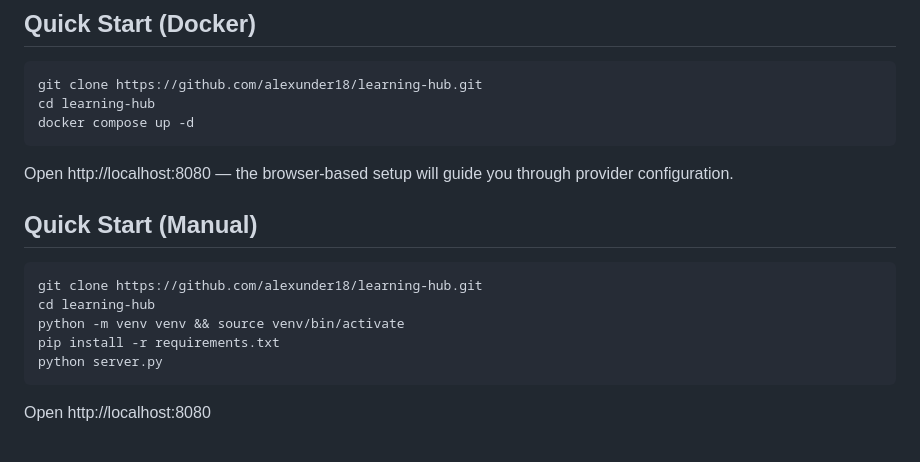
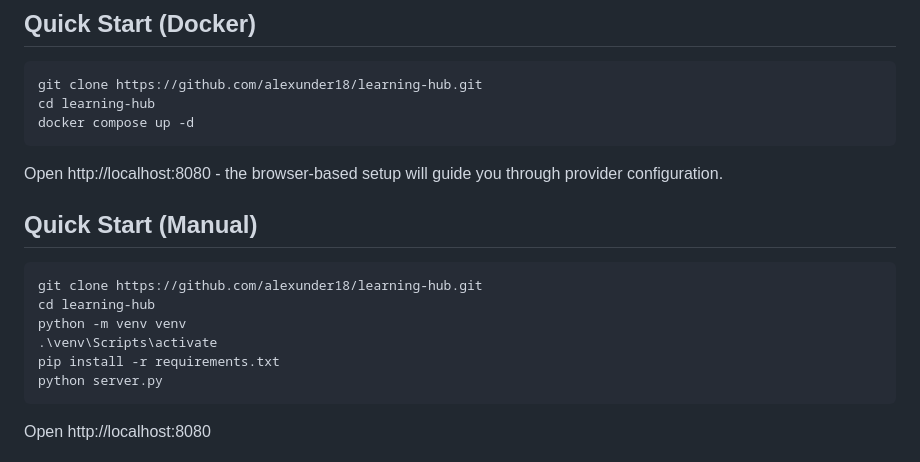
Before and after one commit to alexunder18/learning-hub, a Markdown page: README.md, the part around the change. Rendered like a GitHub page.

Commit message:
Fix formatting and update activation command in README

````diff
--- a/README.md
+++ b/README.md
@@ -10,14 +10,15 @@ cd learning-hub
 docker compose up -d
 ```
 
-Open http://localhost:8080 — the browser-based setup will guide you through provider configuration.
+Open http://localhost:8080 - the browser-based setup will guide you through provider configuration.
 
 ## Quick Start (Manual)
 
 ```bash
 git clone https://github.com/alexunder18/learning-hub.git
 cd learning-hub
-python -m venv venv && source venv/bin/activate
+python -m venv venv
+.\venv\Scripts\activate
 pip install -r requirements.txt
 python server.py
 ```
````
